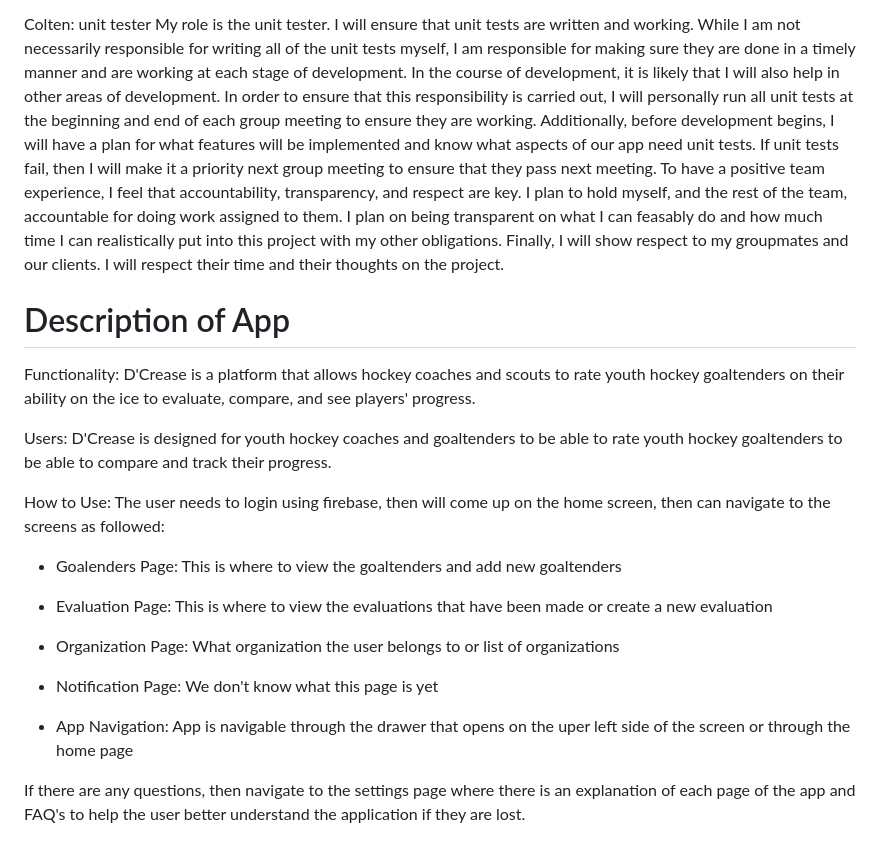
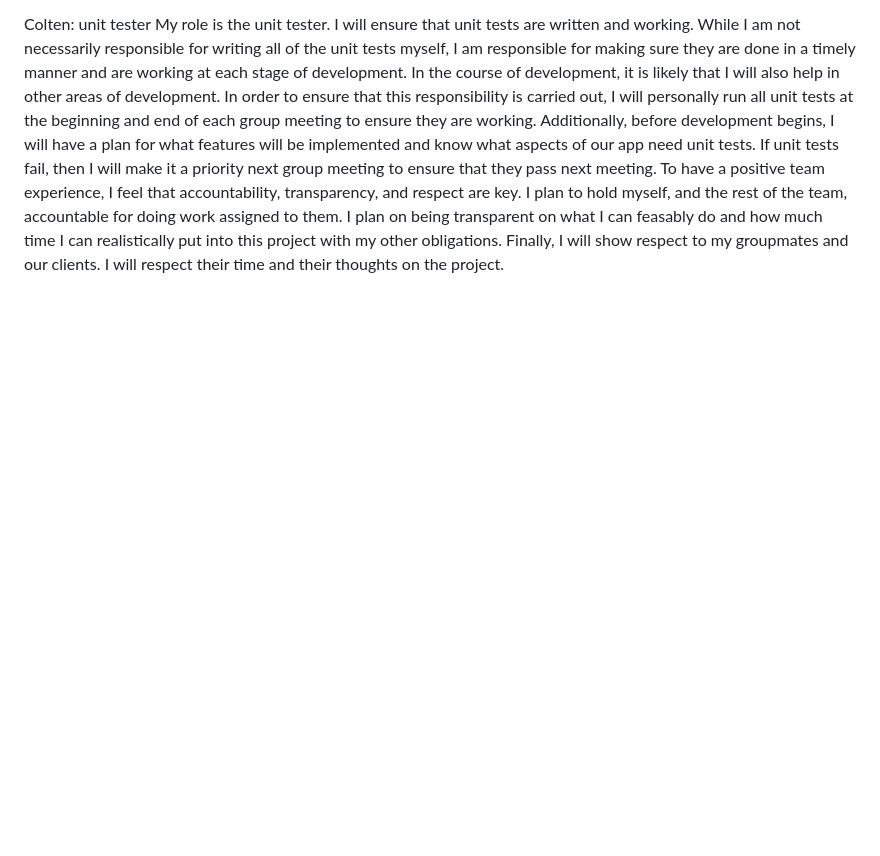
Before and after one commit to hamjac5334/HockeyContract, a Markdown page: README.md, the part around the change printed below. GitHub-like rendering; blank space fills up the shorter version.

```diff
--- a/README.md
+++ b/README.md
@@ -46,25 +86,3 @@ to ensure that they pass next meeting. To have a positive team experience, I fee
 are key. I plan to hold myself, and the rest of the team, accountable for doing work assigned to them. I plan on being transparent
 on what I can feasably do and how much time I can realistically put into this project with my other obligations. Finally, I will
 show respect to my groupmates and our clients. I will respect their time and their thoughts on the project.
-
-
-# Description of App
-
-Functionality: D'Crease is a platform that allows hockey coaches and scouts to rate youth hockey goaltenders on their
-ability on the ice to evaluate, compare, and see players' progress.
-
-Users: D'Crease is designed for youth hockey coaches and goaltenders to be able to rate youth hockey goaltenders to be able to compare
-and track their progress.
-
-How to Use: The user needs to login using firebase, then will come up on the home screen, then can navigate to the screens as followed:
-
-
-* Goalenders Page: This is where to view the goaltenders and add new goaltenders
-
-* Evaluation Page: This is where to view the evaluations that have been made or create a new evaluation
-* Organization Page: What organization the user belongs to or list of organizations
-* Notification Page: We don't know what this page is yet
-* App Navigation: App is navigable through the drawer that opens on the uper left side of the screen or through the home page
-
-If there are any questions, then navigate to the settings page where there is an explanation of each page of the app and
-FAQ's to help the user better understand the application if they are lost.
```
Also changed, not shown: other parts of README.md (+40 -0 lines).
